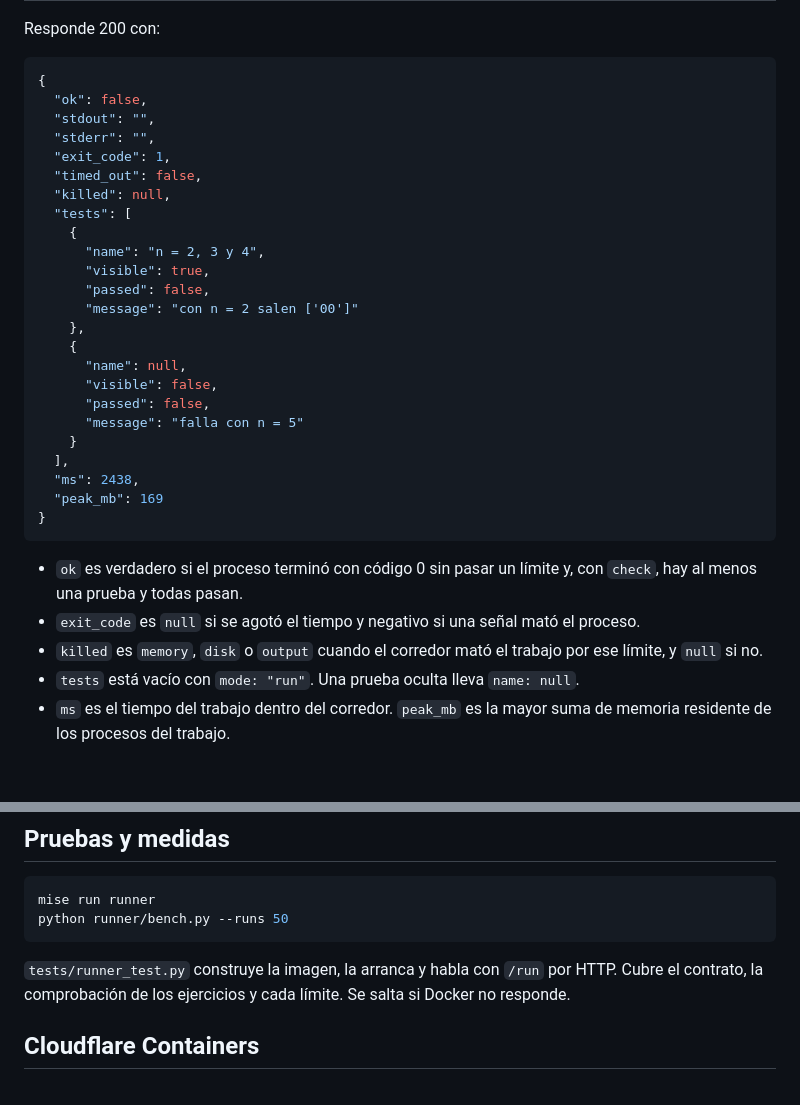
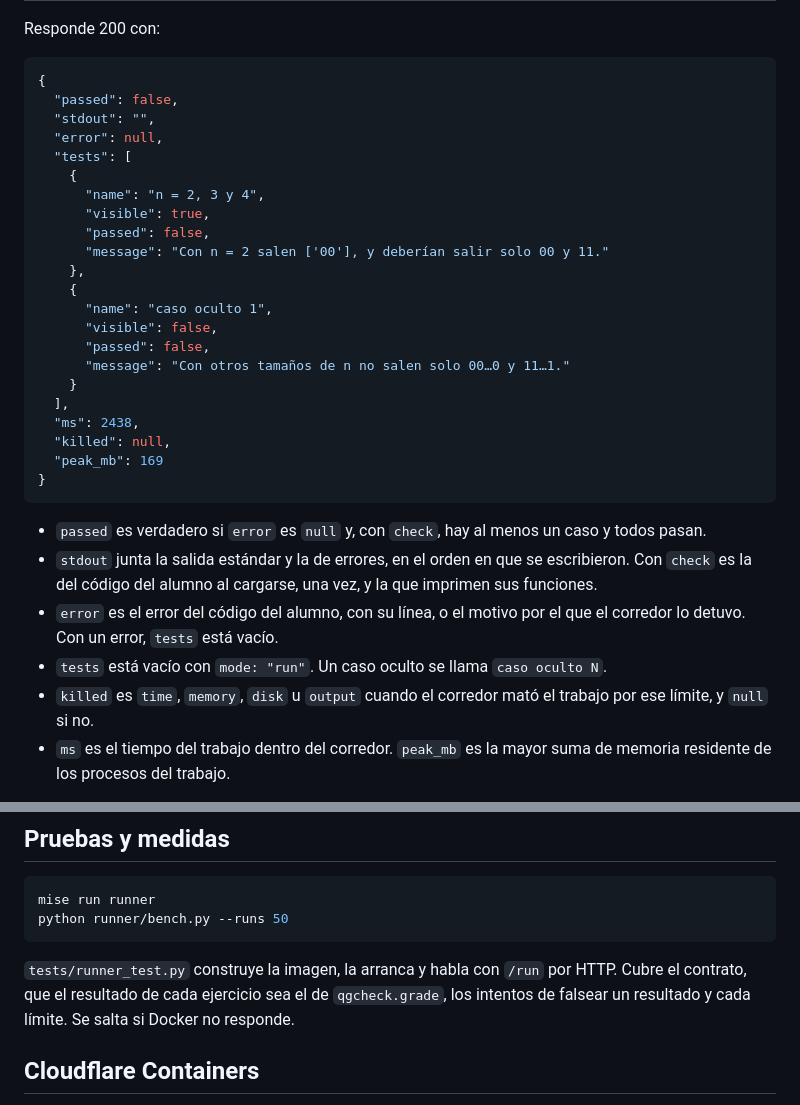
Before and after one commit to PedroRojasF/qiskit-guides-compartido, a Markdown page: docs/runner.md, 2 parts joined by grey strips. GitHub-like rendering; blank space fills up the shorter version.

````diff
--- a/docs/runner.md
+++ b/docs/runner.md
@@ -19,38 +22,39 @@ Responde 200 con:
 
 ```json
 {
-  "ok": false,
+  "passed": false,
   "stdout": "",
-  "stderr": "",
-  "exit_code": 1,
-  "timed_out": false,
-  "killed": null,
+  "error": null,
   "tests": [
     {
       "name": "n = 2, 3 y 4",
       "visible": true,
       "passed": false,
-      "message": "con n = 2 salen ['00']"
+      "message": "Con n = 2 salen ['00'], y deberían salir solo 00 y 11."
     },
     {
-      "name": null,
+      "name": "caso oculto 1",
       "visible": false,
       "passed": false,
-      "message": "falla con n = 5"
+      "message": "Con otros tamaños de n no salen solo 00…0 y 11…1."
     }
   ],
   "ms": 2438,
+  "killed": null,
   "peak_mb": 169
 }
 ```
 
-- `ok` es verdadero si el proceso terminó con código 0 sin pasar un límite y,
-  con `check`, hay al menos una prueba y todas pasan.
-- `exit_code` es `null` si se agotó el tiempo y negativo si una señal mató el
-  proceso.
-- `killed` es `memory`, `disk` o `output` cuando el corredor mató el trabajo por
-  ese límite, y `null` si no.
-- `tests` está vacío con `mode: "run"`. Una prueba oculta lleva `name: null`.
+- `passed` es verdadero si `error` es `null` y, con `check`, hay al menos un
+  caso y todos pasan.
+- `stdout` junta la salida estándar y la de errores, en el orden en que se
+  escribieron. Con `check` es la del código del alumno al cargarse, una vez, y
+  la que imprimen sus funciones.
+- `error` es el error del código del alumno, con su línea, o el motivo por el
+  que el corredor lo detuvo. Con un error, `tests` está vacío.
+- `tests` está vacío con `mode: "run"`. Un caso oculto se llama `caso oculto N`.
+- `killed` es `time`, `memory`, `disk` u `output` cuando el corredor mató el
+  trabajo por ese límite, y `null` si no.
 - `ms` es el tiempo del trabajo dentro del corredor. `peak_mb` es la mayor suma
   de memoria residente de los procesos del trabajo.
 
@@ -133,8 +140,9 @@ python runner/bench.py --runs 50
 ```
 
 `tests/runner_test.py` construye la imagen, la arranca y habla con `/run` por
-HTTP. Cubre el contrato, la comprobación de los ejercicios y cada límite. Se
-salta si Docker no responde.
+HTTP. Cubre el contrato, que el resultado de cada ejercicio sea el de
+`qgcheck.grade`, los intentos de falsear un resultado y cada límite. Se salta si
+Docker no responde.
 
 ## Cloudflare Containers
 
````
Also changed, not shown: other parts of docs/runner.md (+35 -29 lines), docs/exercises.md (+2 -1 lines).
